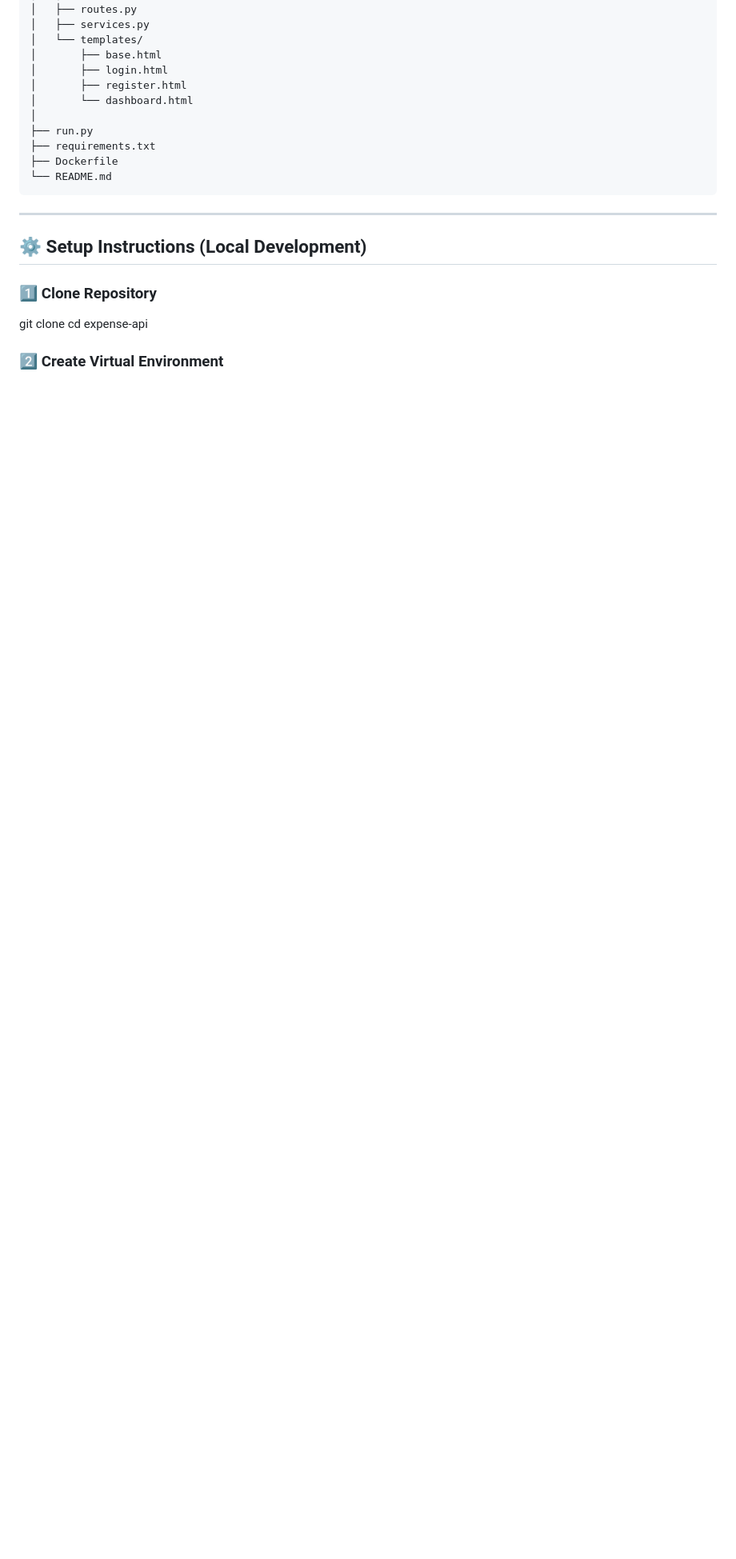
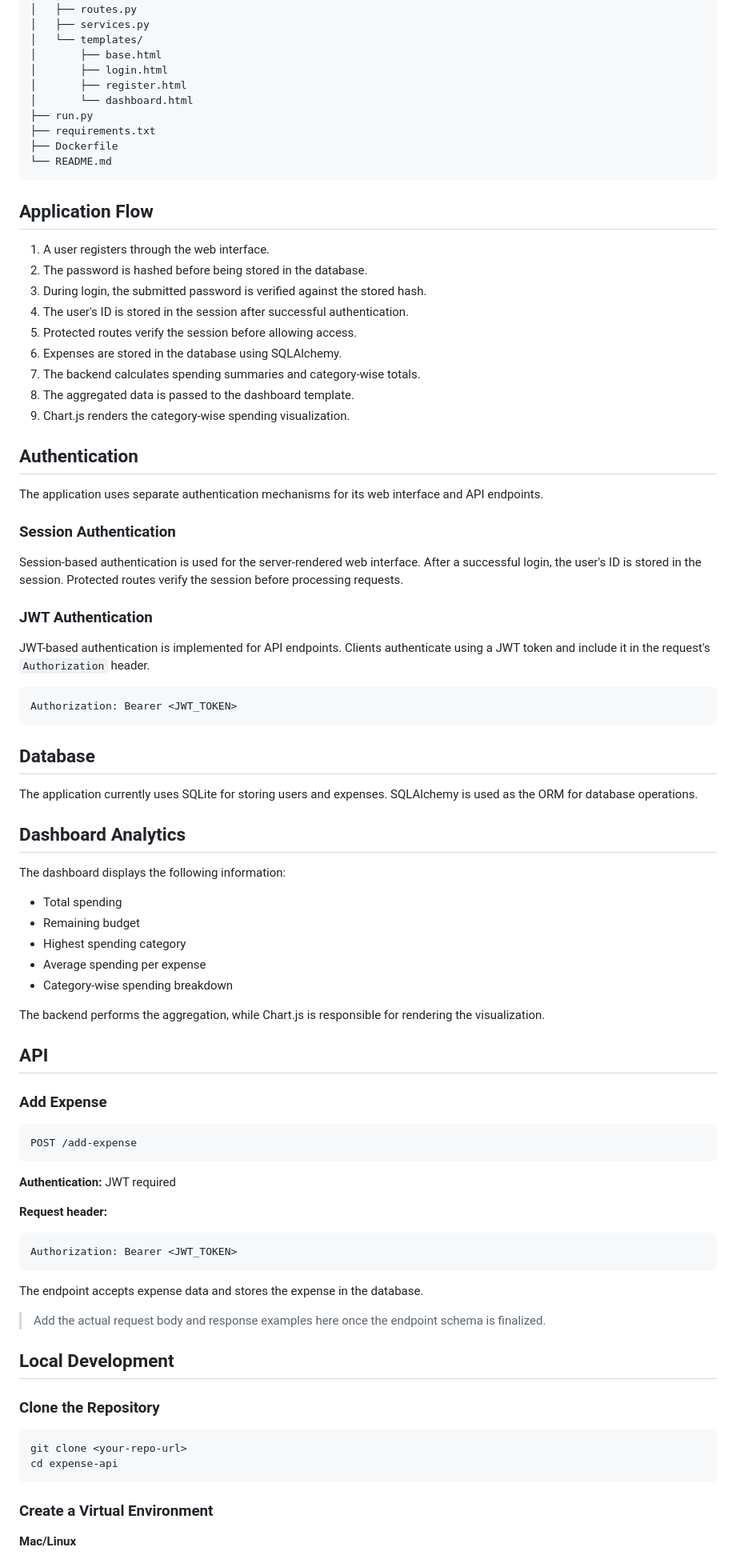
Before and after one commit to cysterio/expense-api, a Markdown page: README.md, the part around one of its changes. Shown at 80% size. Rendered like a GitHub page; blank space fills up the shorter version.

````diff
--- a/README.md
+++ b/README.md
@@ -86,20 +51,88 @@ expense-api/
 │       ├── login.html
 │       ├── register.html
 │       └── dashboard.html
-│
 ├── run.py
 ├── requirements.txt
 ├── Dockerfile
 └── README.md
 ```
 
----
+## Application Flow
 
-## ⚙️ Setup Instructions (Local Development)
+1. A user registers through the web interface.
+2. The password is hashed before being stored in the database.
+3. During login, the submitted password is verified against the stored hash.
+4. The user's ID is stored in the session after successful authentication.
+5. Protected routes verify the session before allowing access.
+6. Expenses are stored in the database using SQLAlchemy.
+7. The backend calculates spending summaries and category-wise totals.
+8. The aggregated data is passed to the dashboard template.
+9. Chart.js renders the category-wise spending visualization.
 
-### 1️⃣ Clone Repository
+## Authentication
+
+The application uses separate authentication mechanisms for its web interface and API endpoints.
+
+### Session Authentication
+
+Session-based authentication is used for the server-rendered web interface. After a successful login, the user's ID is stored in the session. Protected routes verify the session before processing requests.
+
+### JWT Authentication
+
+JWT-based authentication is implemented for API endpoints. Clients authenticate using a JWT token and include it in the request's `Authorization` header.
+
+```http
+Authorization: Bearer <JWT_TOKEN>
+```
+
+## Database
+
+The application currently uses SQLite for storing users and expenses. SQLAlchemy is used as the ORM for database operations.
+
+## Dashboard Analytics
+
+The dashboard displays the following information:
+
+- Total spending
+- Remaining budget
+- Highest spending category
+- Average spending per expense
+- Category-wise spending breakdown
+
+The backend performs the aggregation, while Chart.js is responsible for rendering the visualization.
+
+## API
+
+### Add Expense
+
+```http
+POST /add-expense
+```
+
+**Authentication:** JWT required
+
+**Request header:**
+
+```http
+Authorization: Bearer <JWT_TOKEN>
+```
+
+The endpoint accepts expense data and stores the expense in the database.
+
+> Add the actual request body and response examples here once the endpoint schema is finalized.
+
+## Local Development
+
+### Clone the Repository
+
+```bash
 git clone <your-repo-url>
 cd expense-api
+```
 
-### 2️⃣ Create Virtual Environment
+### Create a Virtual Environment
+
+**Mac/Linux**
+
+```bash
 python -m venv .venv
````
Also changed, not shown: other parts of README.md (+74 -126 lines).
